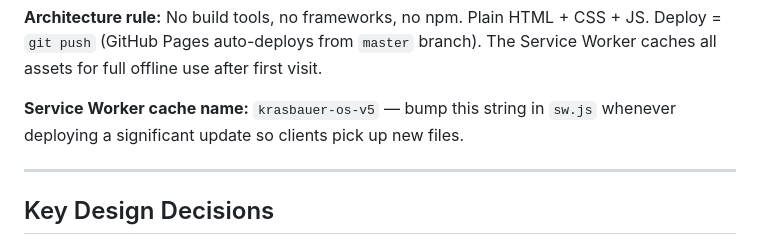
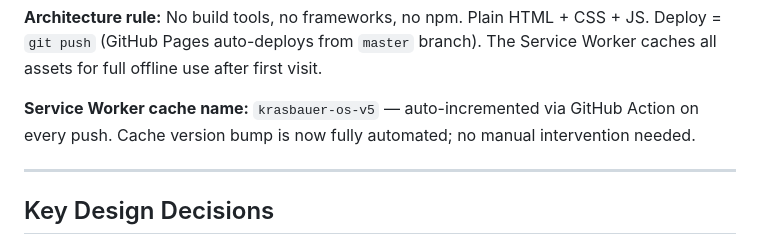
Before and after one commit to Krasbauer/krasbauer-os, a Markdown page: CLAUDE.md, the part around the change. GitHub-like rendering.

Commit message:
auto: claude edit checkpoint

```diff
--- a/CLAUDE.md
+++ b/CLAUDE.md
@@ -44,7 +44,7 @@ It is NOT a todo app. It is NOT a calendar app. It is a cockpit — one place wh
 
 **Architecture rule:** No build tools, no frameworks, no npm. Plain HTML + CSS + JS. Deploy = `git push` (GitHub Pages auto-deploys from `master` branch). The Service Worker caches all assets for full offline use after first visit.
 
-**Service Worker cache name:** `krasbauer-os-v5` — bump this string in `sw.js` whenever deploying a significant update so clients pick up new files.
+**Service Worker cache name:** `krasbauer-os-v5` — auto-incremented via GitHub Action on every push. Cache version bump is now fully automated; no manual intervention needed.
 
 ---
 
```
